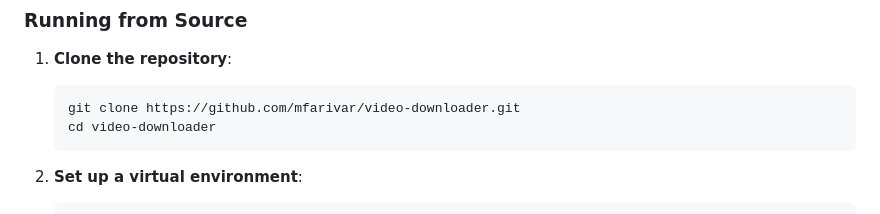
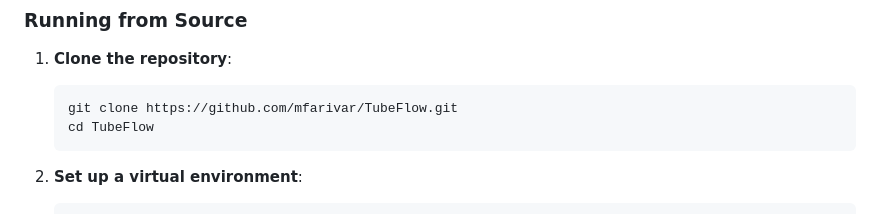
Before and after one commit to mfarivar/TubeFlow, a Markdown page: README.md, the part around the change. Drawn GitHub-style.

Commit message:
Update git clone URL to TubeFlow in README.md

````diff
--- a/README.md
+++ b/README.md
@@ -47,8 +47,8 @@ To run or build the application from source, you will need:
 
 1. **Clone the repository**:
    ```bash
-   git clone https://github.com/mfarivar/video-downloader.git
-   cd video-downloader
+   git clone https://github.com/mfarivar/TubeFlow.git
+   cd TubeFlow
    ```
 
 2. **Set up a virtual environment**:
````
